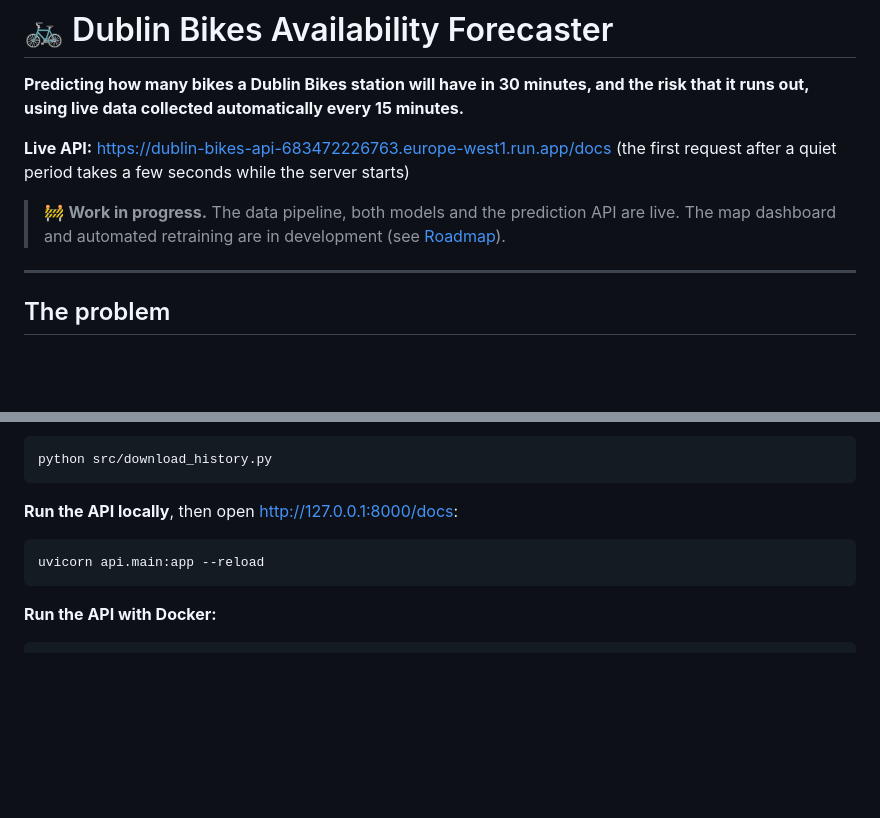
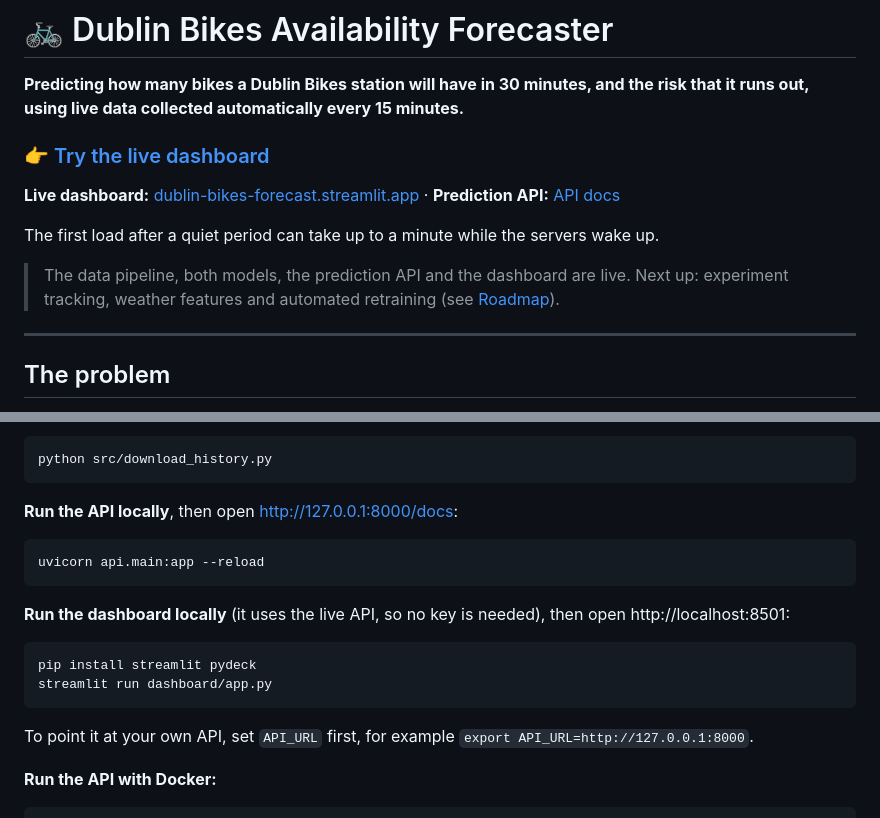
Before and after one commit to X2RSaM/dublin-bikes-forecast, a Markdown page: README.md, 2 parts joined by grey strips. Rendered like a GitHub page; blank space fills up the shorter version.

````diff
--- a/README.md
+++ b/README.md
@@ -2,9 +2,13 @@
 
 **Predicting how many bikes a Dublin Bikes station will have in 30 minutes, and the risk that it runs out, using live data collected automatically every 15 minutes.**
 
-**Live API:** [https://dublin-bikes-api-683472226763.europe-west1.run.app/docs](https://dublin-bikes-api-683472226763.europe-west1.run.app/docs) (the first request after a quiet period takes a few seconds while the server starts)
+### 👉 [Try the live dashboard](https://dublin-bikes-forecast.streamlit.app)
 
-> 🚧 **Work in progress.** The data pipeline, both models and the prediction API are live. The map dashboard and automated retraining are in development (see [Roadmap](#roadmap)).
+**Live dashboard:** [dublin-bikes-forecast.streamlit.app](https://dublin-bikes-forecast.streamlit.app) · **Prediction API:** [API docs](https://dublin-bikes-api-683472226763.europe-west1.run.app/docs)
+
+The first load after a quiet period can take up to a minute while the servers wake up.
+
+> The data pipeline, both models, the prediction API and the dashboard are live. Next up: experiment tracking, weather features and automated retraining (see [Roadmap](#roadmap)).
 
 ---
 
@@ -171,6 +193,15 @@ python src/download_history.py
 uvicorn api.main:app --reload
 ```
 
+**Run the dashboard locally** (it uses the live API, so no key is needed), then open http://localhost:8501:
+
+```bash
+pip install streamlit pydeck
+streamlit run dashboard/app.py
+```
+
+To point it at your own API, set `API_URL` first, for example `export API_URL=http://127.0.0.1:8000`.
+
 **Run the API with Docker:**
 
 ```bash
````
Also changed, not shown: other parts of README.md (+20 -2 lines), images/architecture.png.
